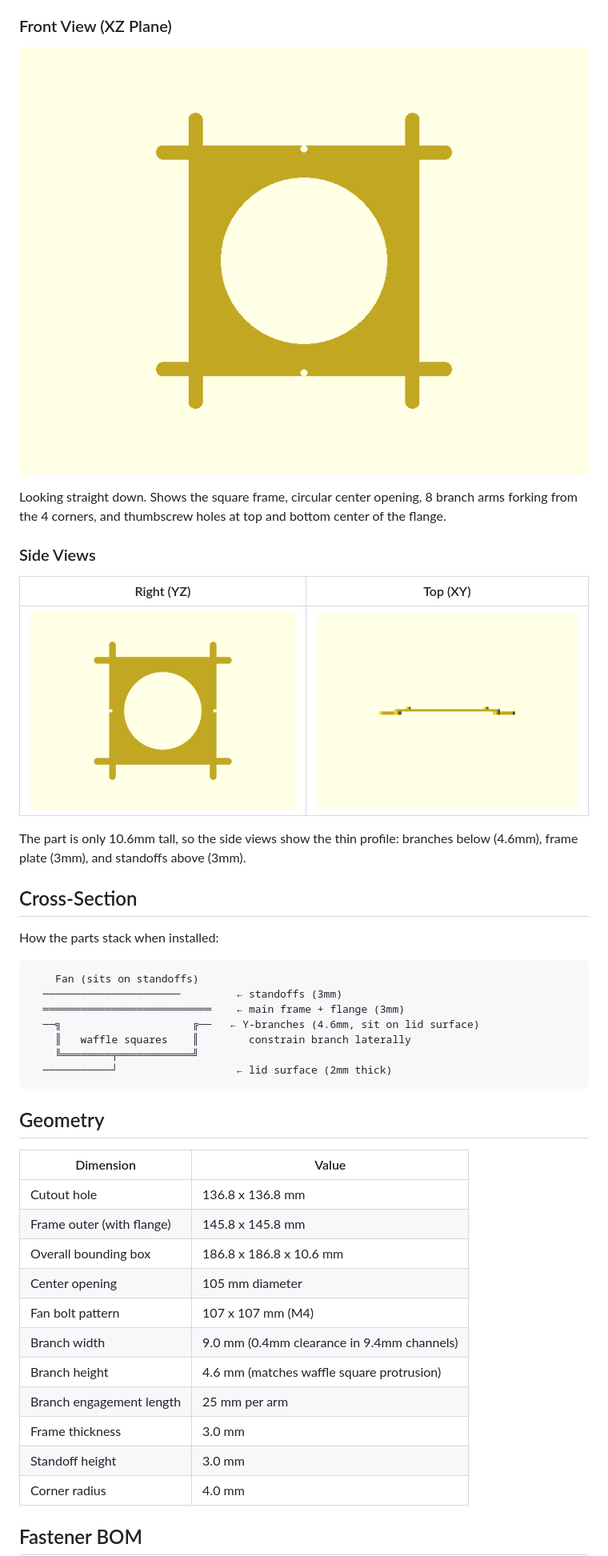
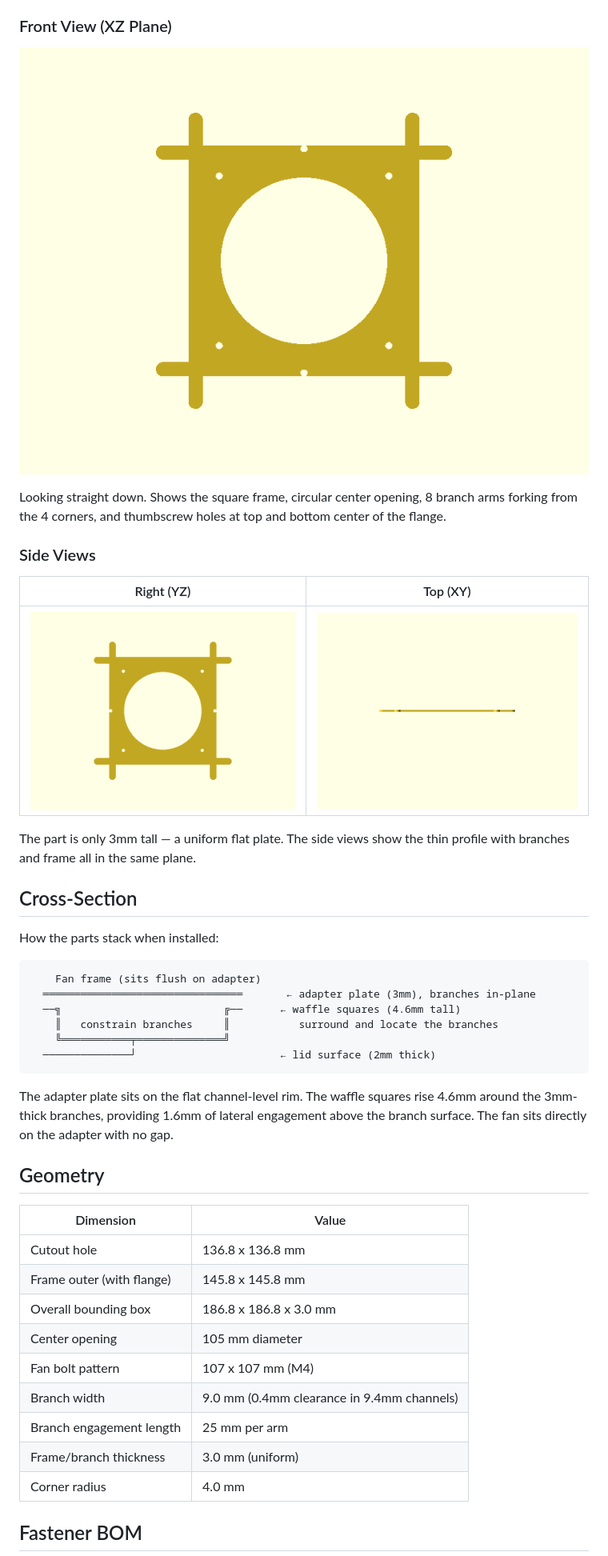
Before and after one commit to aes87/ai-3d-modeling, a Markdown page: docs/fan-tub-adapter.md, the part around one of its changes. Shown at 80% size. GitHub-like rendering; pictures changed too: docs/images/fan-tub-adapter/fan-tub-adapter-front.png, docs/images/fan-tub-adapter/fan-tub-adapter-right.png, docs/images/fan-tub-adapter/fan-tub-adapter-top.png.

````diff
--- a/docs/fan-tub-adapter.md
+++ b/docs/fan-tub-adapter.md
@@ -47,21 +49,22 @@ Looking straight down. Shows the square frame, circular center opening, 8 branch
 |:-:|:-:|
 | ![Right view](images/fan-tub-adapter/fan-tub-adapter-right.png) | ![Top view](images/fan-tub-adapter/fan-tub-adapter-top.png) |
 
-The part is only 10.6mm tall, so the side views show the thin profile: branches below (4.6mm), frame plate (3mm), and standoffs above (3mm).
+The part is only 3mm tall — a uniform flat plate. The side views show the thin profile with branches and frame all in the same plane.
 
 ## Cross-Section
 
 How the parts stack when installed:
 
 ```
-    Fan (sits on standoffs)
-  ──────────────────────         ← standoffs (3mm)
-  ═══════════════════════════    ← main frame + flange (3mm)
-  ──╗                     ╔──   ← Y-branches (4.6mm, sit on lid surface)
-    ║   waffle squares    ║        constrain branch laterally
-    ╚════════╤════════════╝
-  ───────────┘                   ← lid surface (2mm thick)
+    Fan frame (sits flush on adapter)
+  ════════════════════════════════       ← adapter plate (3mm), branches in-plane
+  ──╗                          ╔──      ← waffle squares (4.6mm tall)
+    ║   constrain branches     ║           surround and locate the branches
+    ╚═══════════╤══════════════╝
+  ──────────────┘                       ← lid surface (2mm thick)
 ```
+
+The adapter plate sits on the flat channel-level rim. The waffle squares rise 4.6mm around the 3mm-thick branches, providing 1.6mm of lateral engagement above the branch surface. The fan sits directly on the adapter with no gap.
 
 ## Geometry
 
@@ -69,14 +72,12 @@ How the parts stack when installed:
 |-----------|-------|
 | Cutout hole | 136.8 x 136.8 mm |
 | Frame outer (with flange) | 145.8 x 145.8 mm |
-| Overall bounding box | 186.8 x 186.8 x 10.6 mm |
+| Overall bounding box | 186.8 x 186.8 x 3.0 mm |
 | Center opening | 105 mm diameter |
 | Fan bolt pattern | 107 x 107 mm (M4) |
 | Branch width | 9.0 mm (0.4mm clearance in 9.4mm channels) |
-| Branch height | 4.6 mm (matches waffle square protrusion) |
 | Branch engagement length | 25 mm per arm |
-| Frame thickness | 3.0 mm |
-| Standoff height | 3.0 mm |
+| Frame/branch thickness | 3.0 mm (uniform) |
 | Corner radius | 4.0 mm |
 
 ## Fastener BOM
````
Also changed, not shown: other parts of docs/fan-tub-adapter.md (+15 -14 lines), docs/images/fan-tub-adapter/fan-tub-adapter-iso.png, 2 other files.
